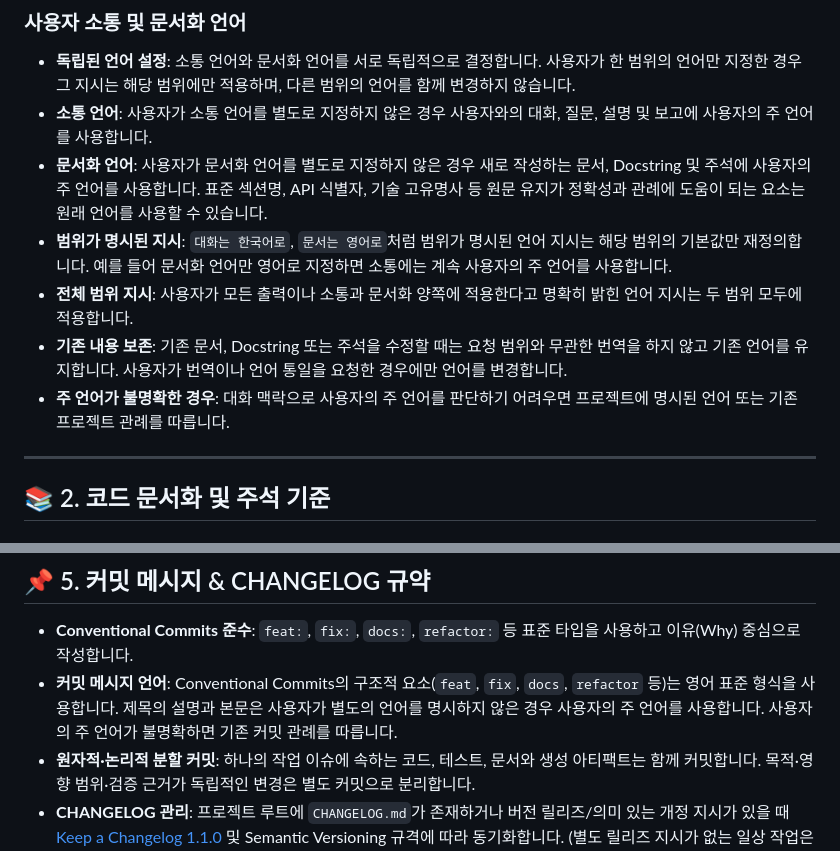
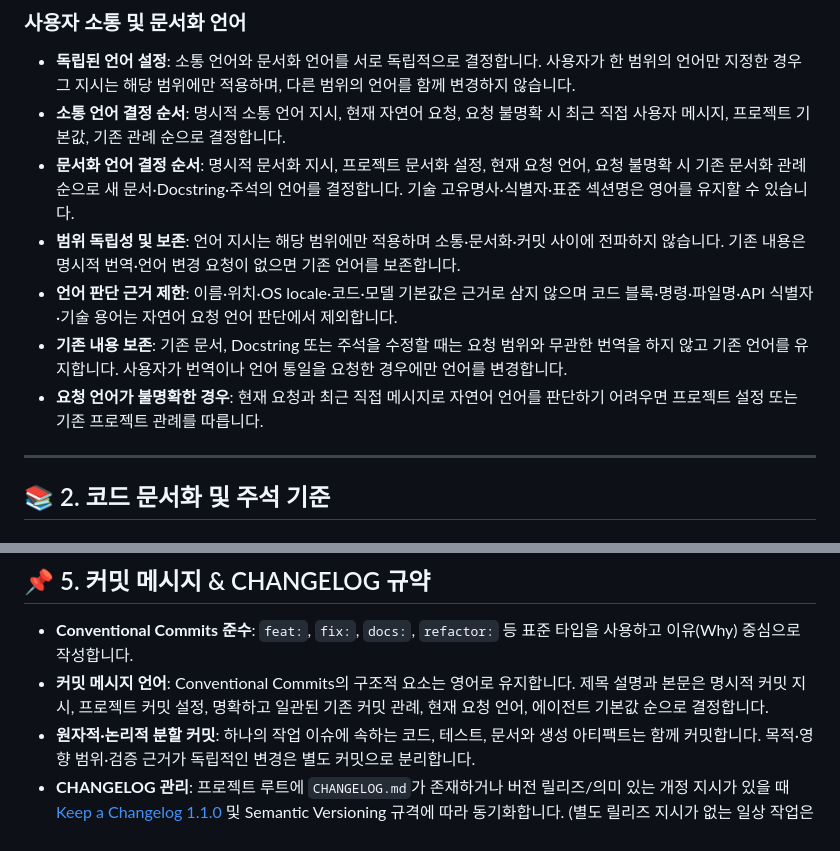
Before and after one commit to beyondVS/aftermuse, a Markdown page: AGENTS.md, 2 parts joined by grey strips. Rendered like a GitHub page.

Commit message:
docs: 언어 및 커밋 메시지 결정 기준 명확화

```diff
--- a/AGENTS.md
+++ b/AGENTS.md
@@ -154,12 +154,12 @@ AI 에이전트는 코드 및 문서를 작성할 때 원본 의미를 보호하
 ### 사용자 소통 및 문서화 언어
 
 - **독립된 언어 설정**: 소통 언어와 문서화 언어를 서로 독립적으로 결정합니다. 사용자가 한 범위의 언어만 지정한 경우 그 지시는 해당 범위에만 적용하며, 다른 범위의 언어를 함께 변경하지 않습니다.
-- **소통 언어**: 사용자가 소통 언어를 별도로 지정하지 않은 경우 사용자와의 대화, 질문, 설명 및 보고에 사용자의 주 언어를 사용합니다.
-- **문서화 언어**: 사용자가 문서화 언어를 별도로 지정하지 않은 경우 새로 작성하는 문서, Docstring 및 주석에 사용자의 주 언어를 사용합니다. 표준 섹션명, API 식별자, 기술 고유명사 등 원문 유지가 정확성과 관례에 도움이 되는 요소는 원래 언어를 사용할 수 있습니다.
-- **범위가 명시된 지시**: `대화는 한국어로`, `문서는 영어로`처럼 범위가 명시된 언어 지시는 해당 범위의 기본값만 재정의합니다. 예를 들어 문서화 언어만 영어로 지정하면 소통에는 계속 사용자의 주 언어를 사용합니다.
-- **전체 범위 지시**: 사용자가 모든 출력이나 소통과 문서화 양쪽에 적용한다고 명확히 밝힌 언어 지시는 두 범위 모두에 적용합니다.
+- **소통 언어 결정 순서**: 명시적 소통 언어 지시, 현재 자연어 요청, 요청 불명확 시 최근 직접 사용자 메시지, 프로젝트 기본값, 기존 관례 순으로 결정합니다.
+- **문서화 언어 결정 순서**: 명시적 문서화 지시, 프로젝트 문서화 설정, 현재 요청 언어, 요청 불명확 시 기존 문서화 관례 순으로 새 문서·Docstring·주석의 언어를 결정합니다. 기술 고유명사·식별자·표준 섹션명은 영어를 유지할 수 있습니다.
+- **범위 독립성 및 보존**: 언어 지시는 해당 범위에만 적용하며 소통·문서화·커밋 사이에 전파하지 않습니다. 기존 내용은 명시적 번역·언어 변경 요청이 없으면 기존 언어를 보존합니다.
+- **언어 판단 근거 제한**: 이름·위치·OS locale·코드·모델 기본값은 근거로 삼지 않으며 코드 블록·명령·파일명·API 식별자·기술 용어는 자연어 요청 언어 판단에서 제외합니다.
 - **기존 내용 보존**: 기존 문서, Docstring 또는 주석을 수정할 때는 요청 범위와 무관한 번역을 하지 않고 기존 언어를 유지합니다. 사용자가 번역이나 언어 통일을 요청한 경우에만 언어를 변경합니다.
-- **주 언어가 불명확한 경우**: 대화 맥락으로 사용자의 주 언어를 판단하기 어려우면 프로젝트에 명시된 언어 또는 기존 프로젝트 관례를 따릅니다.
+- **요청 언어가 불명확한 경우**: 현재 요청과 최근 직접 메시지로 자연어 언어를 판단하기 어려우면 프로젝트 설정 또는 기존 프로젝트 관례를 따릅니다.
 
 ---
 
@@ -208,7 +208,7 @@ AI 에이전트는 코드 및 문서를 작성할 때 원본 의미를 보호하
 ## 📌 5. 커밋 메시지 & CHANGELOG 규약
 
 - **Conventional Commits 준수**: `feat:`, `fix:`, `docs:`, `refactor:` 등 표준 타입을 사용하고 이유(Why) 중심으로 작성합니다.
-- **커밋 메시지 언어**: Conventional Commits의 구조적 요소(`feat`, `fix`, `docs`, `refactor` 등)는 영어 표준 형식을 사용합니다. 제목의 설명과 본문은 사용자가 별도의 언어를 명시하지 않은 경우 사용자의 주 언어를 사용합니다. 사용자의 주 언어가 불명확하면 기존 커밋 관례를 따릅니다.
+- **커밋 메시지 언어**: Conventional Commits의 구조적 요소는 영어로 유지합니다. 제목 설명과 본문은 명시적 커밋 지시, 프로젝트 커밋 설정, 명확하고 일관된 기존 커밋 관례, 현재 요청 언어, 에이전트 기본값 순으로 결정합니다.
 - **원자적·논리적 분할 커밋**: 하나의 작업 이슈에 속하는 코드, 테스트, 문서와 생성 아티팩트는 함께 커밋합니다. 목적·영향 범위·검증 근거가 독립적인 변경은 별도 커밋으로 분리합니다.
 - **CHANGELOG 관리**: 프로젝트 루트에 `CHANGELOG.md`가 존재하거나 버전 릴리즈/의미 있는 개정 지시가 있을 때 [Keep a Changelog 1.1.0](https://keepachangelog.com/ko/1.1.0/) 및 Semantic Versioning 규격에 따라 동기화합니다. (별도 릴리즈 지시가 없는 일상 작업은 `[Unreleased]`에 누적)
 
```
